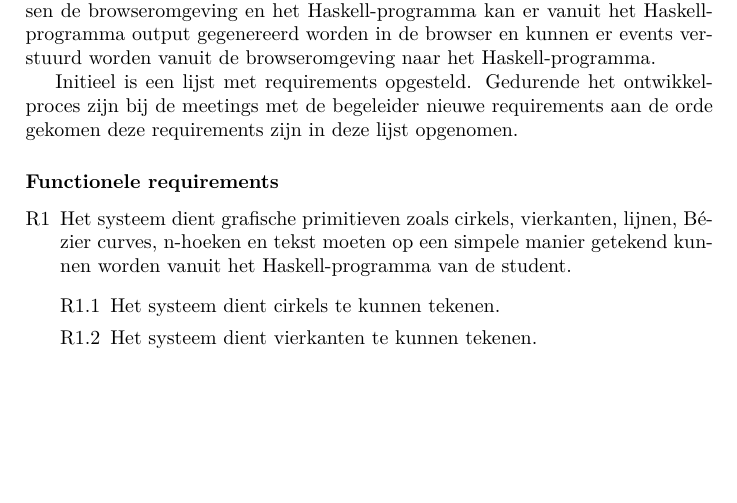
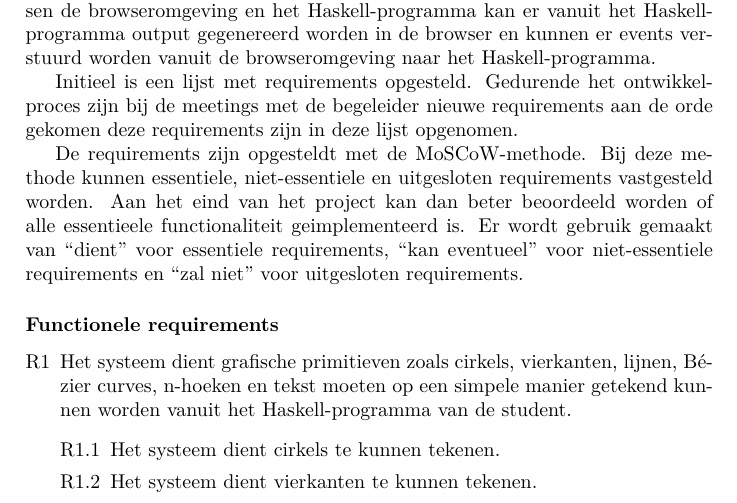
Before and after one commit to CanvasHS/Verslag, a LaTeX document (verslag.tex, which reads Hoofdstukken/requirements.tex): part of page 5 of 52, cut so that both start at the same text, the shorter picture padded with empty space. Compiled offline with pdfLaTeX.

Commit message:
Requirements indelen op niet-essentiele en essentiele requirements

```diff
--- a/Hoofdstukken/requirements.tex
+++ b/Hoofdstukken/requirements.tex
@@ -4,6 +4,8 @@
 Het systeem bestaat uit een browseromgeving dat doormiddel van html en JavaScript een gebruikersinterface toont. Doormiddel van een verbinding tussen de browseromgeving en het Haskell-programma kan er vanuit het Haskell-programma output gegenereerd worden in de browser en kunnen er events verstuurd worden vanuit de browseromgeving naar het Haskell-programma.
 
 Initieel is een lijst met requirements opgesteld. Gedurende het ontwikkelproces zijn bij de meetings met de begeleider nieuwe requirements aan de orde gekomen deze requirements zijn in deze lijst opgenomen.
+
+De requirements zijn opgesteldt met de MoSCoW-methode. Bij deze methode kunnen essentiele, niet-essentiele en uitgesloten requirements vastgesteld worden. Aan het eind van het project kan dan beter beoordeeld worden of alle essentieele functionaliteit geimplementeerd is. Er wordt gebruik gemaakt van ``dient'' voor essentiele requirements, ``kan eventueel'' voor niet-essentiele requirements en ``zal niet'' voor uitgesloten requirements.
 
 \subsubsection{Functionele requirements}
 \begin{enumerate}[{R}1]
```
